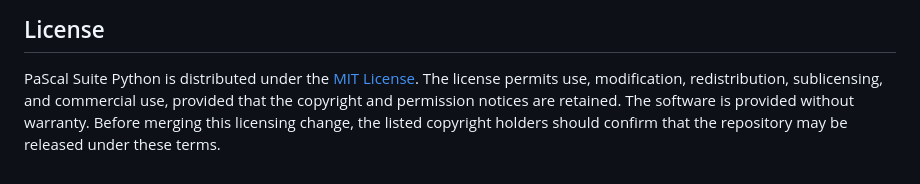
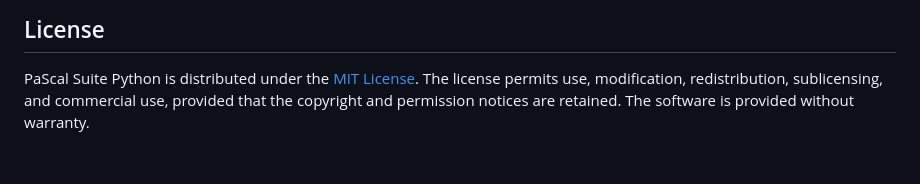
Before and after one commit to cvictorr2508/pascal-suite-python, a Markdown page: README.md, the part around the change. Drawn GitHub-style.

Commit message:
docs: keep review policy in pull request

```diff
--- a/README.md
+++ b/README.md
@@ -326,6 +326,4 @@ archival unit for the validated campaigns.
 PaScal Suite Python is distributed under the [MIT License](LICENSE). The
 license permits use, modification, redistribution, sublicensing, and commercial
 use, provided that the copyright and permission notices are retained. The
-software is provided without warranty. Before merging this licensing change,
-the listed copyright holders should confirm that the repository may be released
-under these terms.
+software is provided without warranty.
```
